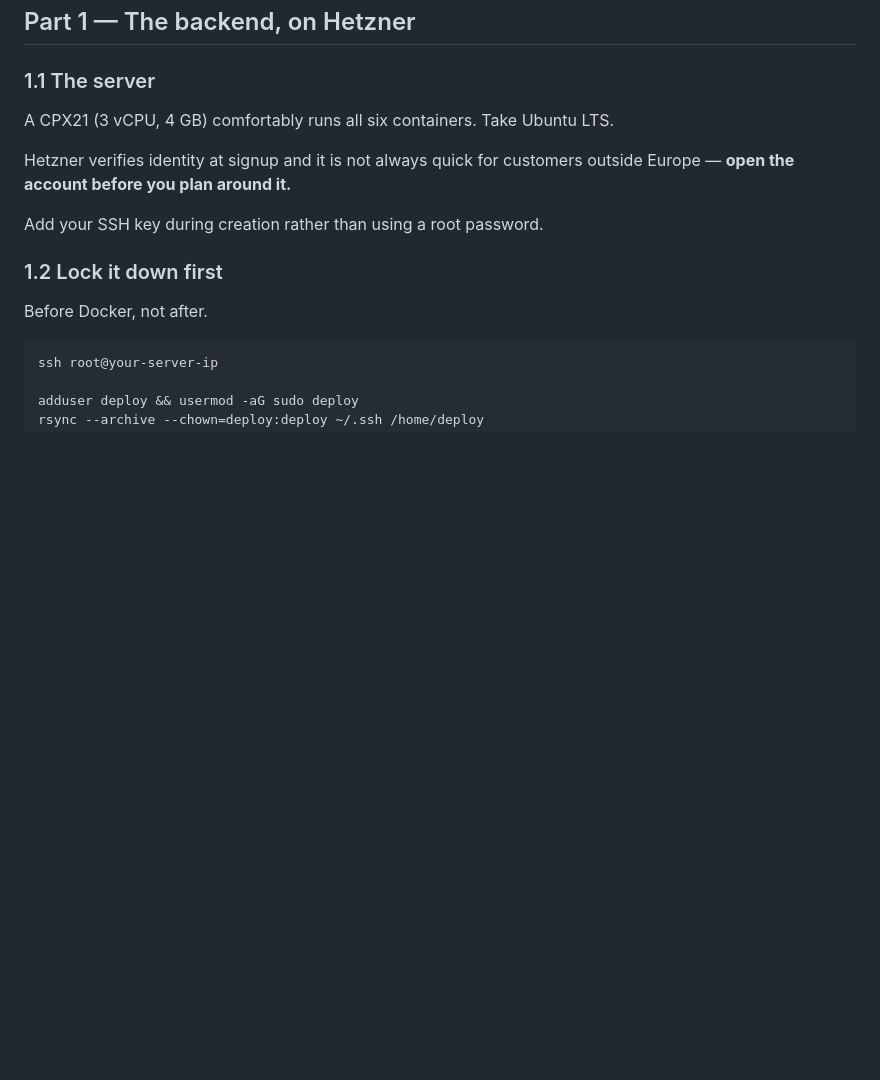
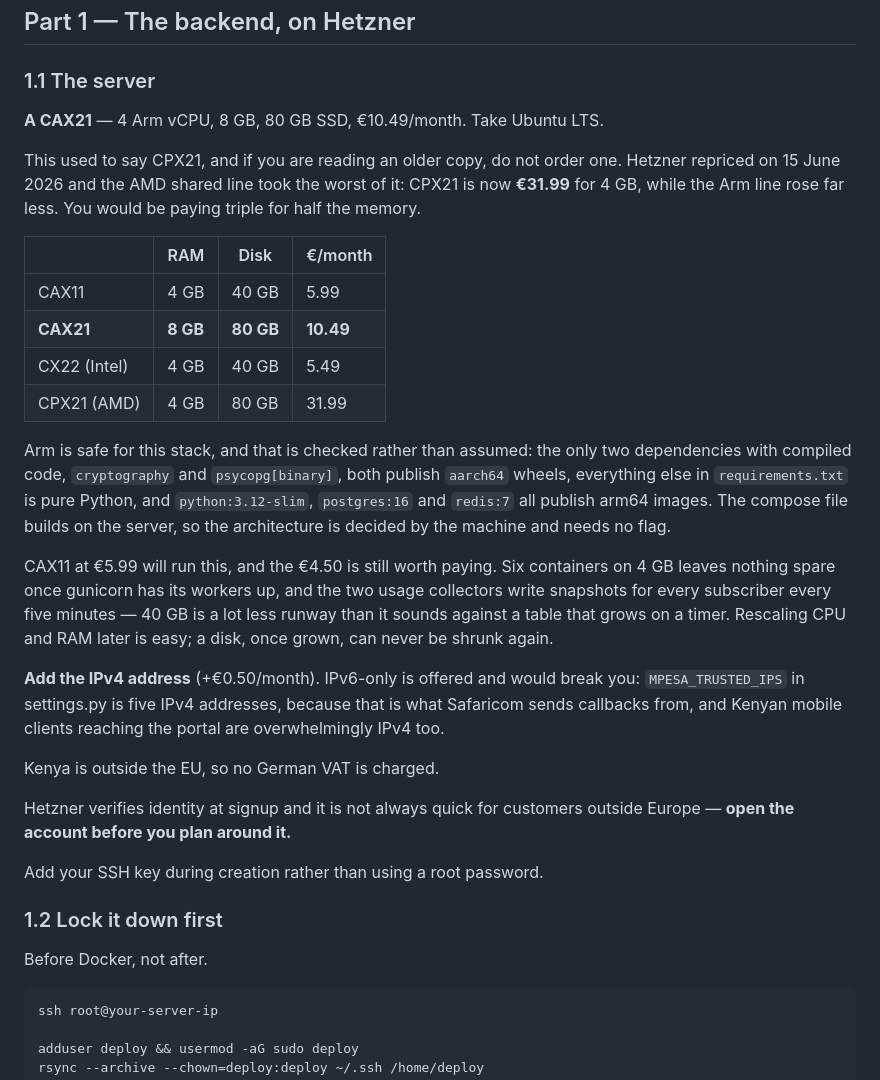
Before and after one commit to ankomark/billing-system, a Markdown page: GUIDE.md, the part around the change. Drawn GitHub-style; blank space fills up the shorter version.

Commit message:
Stop recommending a server that now costs triple for half the memory
Hetzner repriced on 15 June 2026 and the AMD shared line took 113-175%. CPX21,
which this guide named, went to EUR 31.99 for 4 GB. The Arm line rose far less,
so CAX21 is 8 GB and 80 GB of disk for EUR 10.49 — cheaper than the thing it
replaces and twice the machine.

Arm is checked rather than assumed. cryptography and psycopg[binary] are the
only dependencies here with compiled code and both publish aarch64 wheels;
everything else is pure Python and all three base images publish arm64. Compose
builds on the server, so nothing needs a platform flag.

Also says to take the IPv4. IPv6-only saves EUR 0.50 and breaks M-Pesa outright
— MPESA_TRUSTED_IPS is five IPv4 addresses because that is what Safaricom sends
callbacks from.

Co-Authored-By: Claude Opus 5 <noreply@anthropic.com>

```diff
--- a/GUIDE.md
+++ b/GUIDE.md
@@ -54,7 +54,40 @@ before you buy a server, because it changes what you build.
 
 ### 1.1 The server
 
-A CPX21 (3 vCPU, 4 GB) comfortably runs all six containers. Take Ubuntu LTS.
+**A CAX21** — 4 Arm vCPU, 8 GB, 80 GB SSD, €10.49/month. Take Ubuntu LTS.
+
+This used to say CPX21, and if you are reading an older copy, do not order one.
+Hetzner repriced on 15 June 2026 and the AMD shared line took the worst of it:
+CPX21 is now **€31.99** for 4 GB, while the Arm line rose far less. You would be
+paying triple for half the memory.
+
+| | RAM | Disk | €/month |
+|---|---|---|---|
+| CAX11 | 4 GB | 40 GB | 5.99 |
+| **CAX21** | **8 GB** | **80 GB** | **10.49** |
+| CX22 (Intel) | 4 GB | 40 GB | 5.49 |
+| CPX21 (AMD) | 4 GB | 80 GB | 31.99 |
+
+Arm is safe for this stack, and that is checked rather than assumed: the only
+two dependencies with compiled code, `cryptography` and `psycopg[binary]`, both
+publish `aarch64` wheels, everything else in `requirements.txt` is pure Python,
+and `python:3.12-slim`, `postgres:16` and `redis:7` all publish arm64 images.
+The compose file builds on the server, so the architecture is decided by the
+machine and needs no flag.
+
+CAX11 at €5.99 will run this, and the €4.50 is still worth paying. Six
+containers on 4 GB leaves nothing spare once gunicorn has its workers up, and
+the two usage collectors write snapshots for every subscriber every five
+minutes — 40 GB is a lot less runway than it sounds against a table that grows
+on a timer. Rescaling CPU and RAM later is easy; a disk, once grown, can never
+be shrunk again.
+
+**Add the IPv4 address** (+€0.50/month). IPv6-only is offered and would break
+you: `MPESA_TRUSTED_IPS` in settings.py is five IPv4 addresses, because that is
+what Safaricom sends callbacks from, and Kenyan mobile clients reaching the
+portal are overwhelmingly IPv4 too.
+
+Kenya is outside the EU, so no German VAT is charged.
 
 Hetzner verifies identity at signup and it is not always quick for customers
 outside Europe — **open the account before you plan around it.**
```
